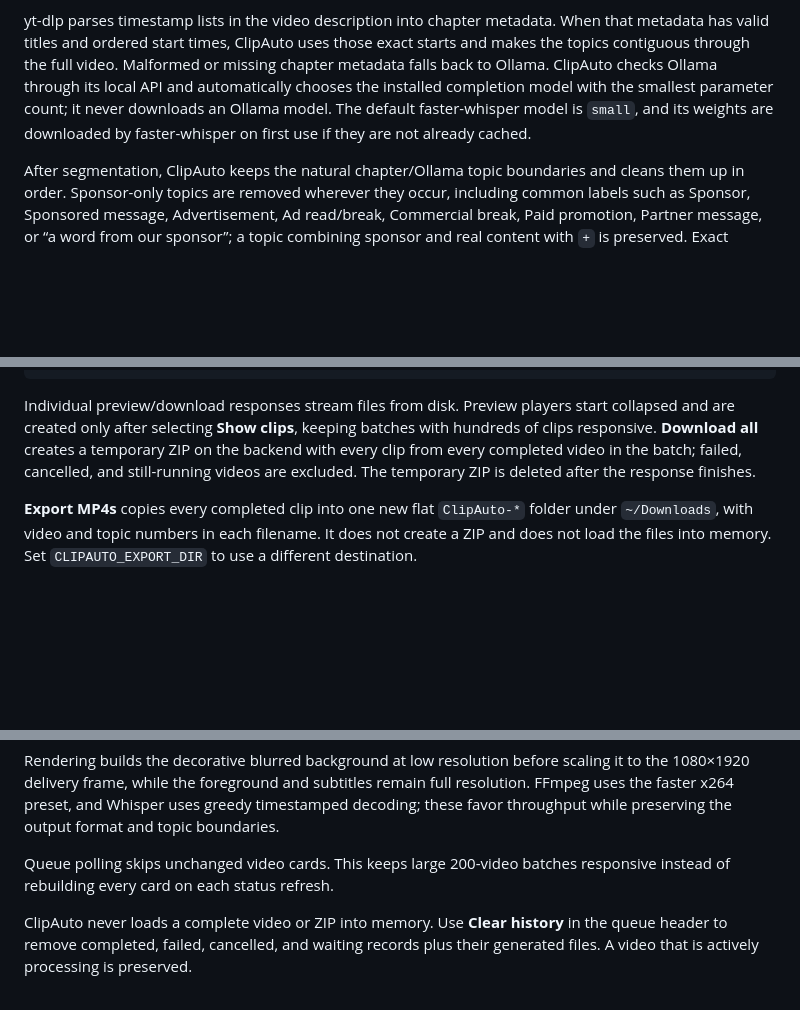
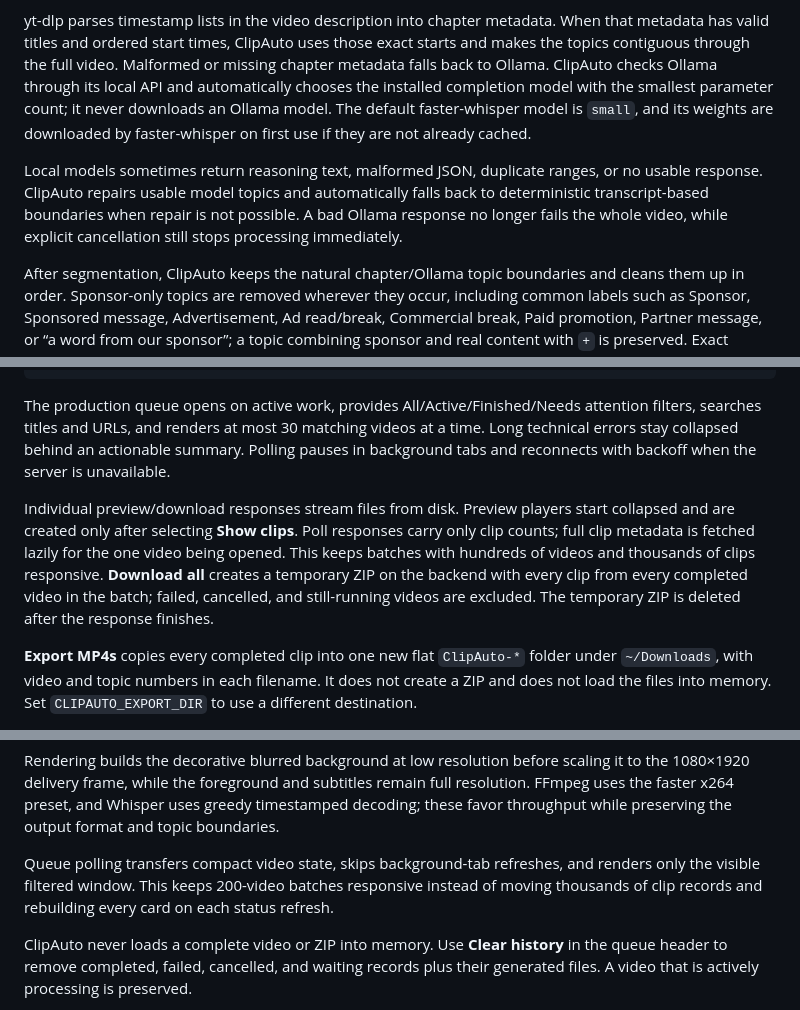
Before and after one commit to tospakX/clipAuto, a Markdown page: README.md, 3 parts joined by grey strips. GitHub-like rendering; blank space fills up the shorter version.

Commit message:
docs: explain ClipAuto resilience and queue workflow

````diff
--- a/README.md
+++ b/README.md
@@ -25,6 +25,11 @@ Open <http://127.0.0.1:8765>. Paste one URL per line (mixed whitespace and comma
 
 yt-dlp parses timestamp lists in the video description into chapter metadata. When that metadata has valid titles and ordered start times, ClipAuto uses those exact starts and makes the topics contiguous through the full video. Malformed or missing chapter metadata falls back to Ollama. ClipAuto checks Ollama through its local API and automatically chooses the installed completion model with the smallest parameter count; it never downloads an Ollama model. The default faster-whisper model is `small`, and its weights are downloaded by faster-whisper on first use if they are not already cached.
 
+Local models sometimes return reasoning text, malformed JSON, duplicate ranges, or no usable
+response. ClipAuto repairs usable model topics and automatically falls back to deterministic
+transcript-based boundaries when repair is not possible. A bad Ollama response no longer fails the
+whole video, while explicit cancellation still stops processing immediately.
+
 After segmentation, ClipAuto keeps the natural chapter/Ollama topic boundaries and cleans them up in order. Sponsor-only topics are removed wherever they occur, including common labels such as Sponsor, Sponsored message, Advertisement, Ad read/break, Commercial break, Paid promotion, Partner message, or “a word from our sponsor”; a topic combining sponsor and real content with ` + ` is preserved. Exact leading Intro/Introduction/Opening/Video Intro/Channel Intro sections and exact trailing Outro/Conclusion/Ending/Closing/Thanks for watching/End screen/Subscribe/Call to action sections are removed. Descriptive edge sections are removed only when they are 10 seconds or shorter. Removed internal ads create hard gaps that later grouping cannot cross. ClipAuto then splits an individually oversized topic at transcript or word boundaries when it can form full reels and combines adjacent useful short topics within each uninterrupted content run toward the preferred 44–66 source-second range.
 
 Every finished clip plays at 1.10× speed. Video, audio, burned-in subtitles, progress reporting, and the duration shown in the interface stay synchronized; the source topic boundaries remain unchanged.
@@ -79,7 +88,17 @@ data/
         └── ...
 ```
 
-Individual preview/download responses stream files from disk. Preview players start collapsed and are created only after selecting **Show clips**, keeping batches with hundreds of clips responsive. **Download all** creates a temporary ZIP on the backend with every clip from every completed video in the batch; failed, cancelled, and still-running videos are excluded. The temporary ZIP is deleted after the response finishes.
+The production queue opens on active work, provides All/Active/Finished/Needs attention filters,
+searches titles and URLs, and renders at most 30 matching videos at a time. Long technical errors
+stay collapsed behind an actionable summary. Polling pauses in background tabs and reconnects with
+backoff when the server is unavailable.
+
+Individual preview/download responses stream files from disk. Preview players start collapsed and
+are created only after selecting **Show clips**. Poll responses carry only clip counts; full clip
+metadata is fetched lazily for the one video being opened. This keeps batches with hundreds of
+videos and thousands of clips responsive. **Download all** creates a temporary ZIP on the backend
+with every clip from every completed video in the batch; failed, cancelled, and still-running
+videos are excluded. The temporary ZIP is deleted after the response finishes.
 
 **Export MP4s** copies every completed clip into one new flat `ClipAuto-*` folder under `~/Downloads`, with video and topic numbers in each filename. It does not create a ZIP and does not load the files into memory. Set `CLIPAUTO_EXPORT_DIR` to use a different destination.
 
@@ -89,7 +108,9 @@ After that atomic commit, ClipAuto removes superseded media and the downloaded s
 
 Rendering builds the decorative blurred background at low resolution before scaling it to the 1080×1920 delivery frame, while the foreground and subtitles remain full resolution. FFmpeg uses the faster x264 preset, and Whisper uses greedy timestamped decoding; these favor throughput while preserving the output format and topic boundaries.
 
-Queue polling skips unchanged video cards. This keeps large 200-video batches responsive instead of rebuilding every card on each status refresh.
+Queue polling transfers compact video state, skips background-tab refreshes, and renders only the
+visible filtered window. This keeps 200-video batches responsive instead of moving thousands of
+clip records and rebuilding every card on each status refresh.
 
 ClipAuto never loads a complete video or ZIP into memory. Use **Clear history** in the queue header to remove completed, failed, cancelled, and waiting records plus their generated files. A video that is actively processing is preserved.
 
````
Also changed, not shown: other parts of README.md (+4 -0 lines), docs/specs/2026-09-08-reliability-performance-ui.md (added, +49 -0 lines), 1 other file.
